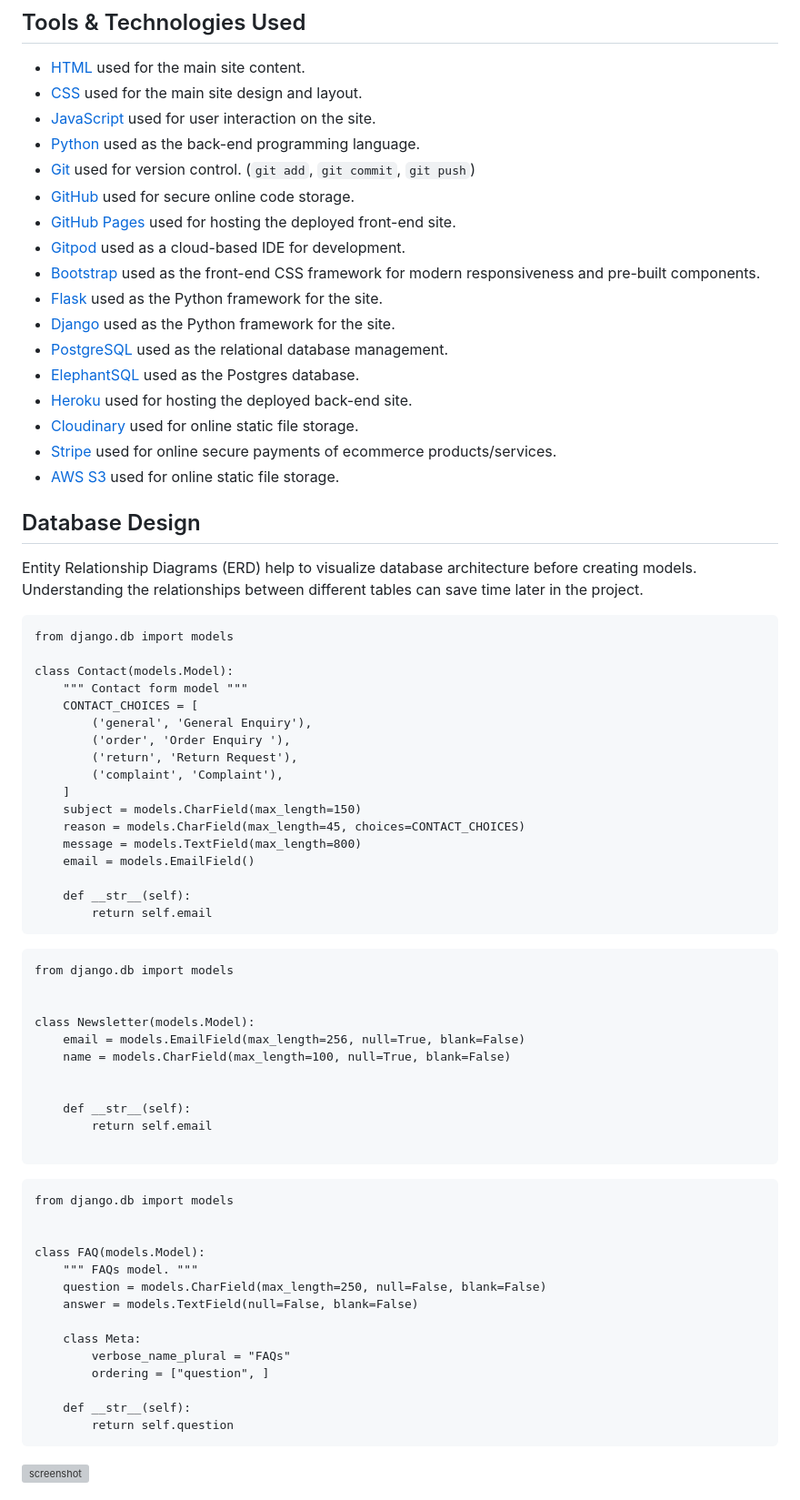
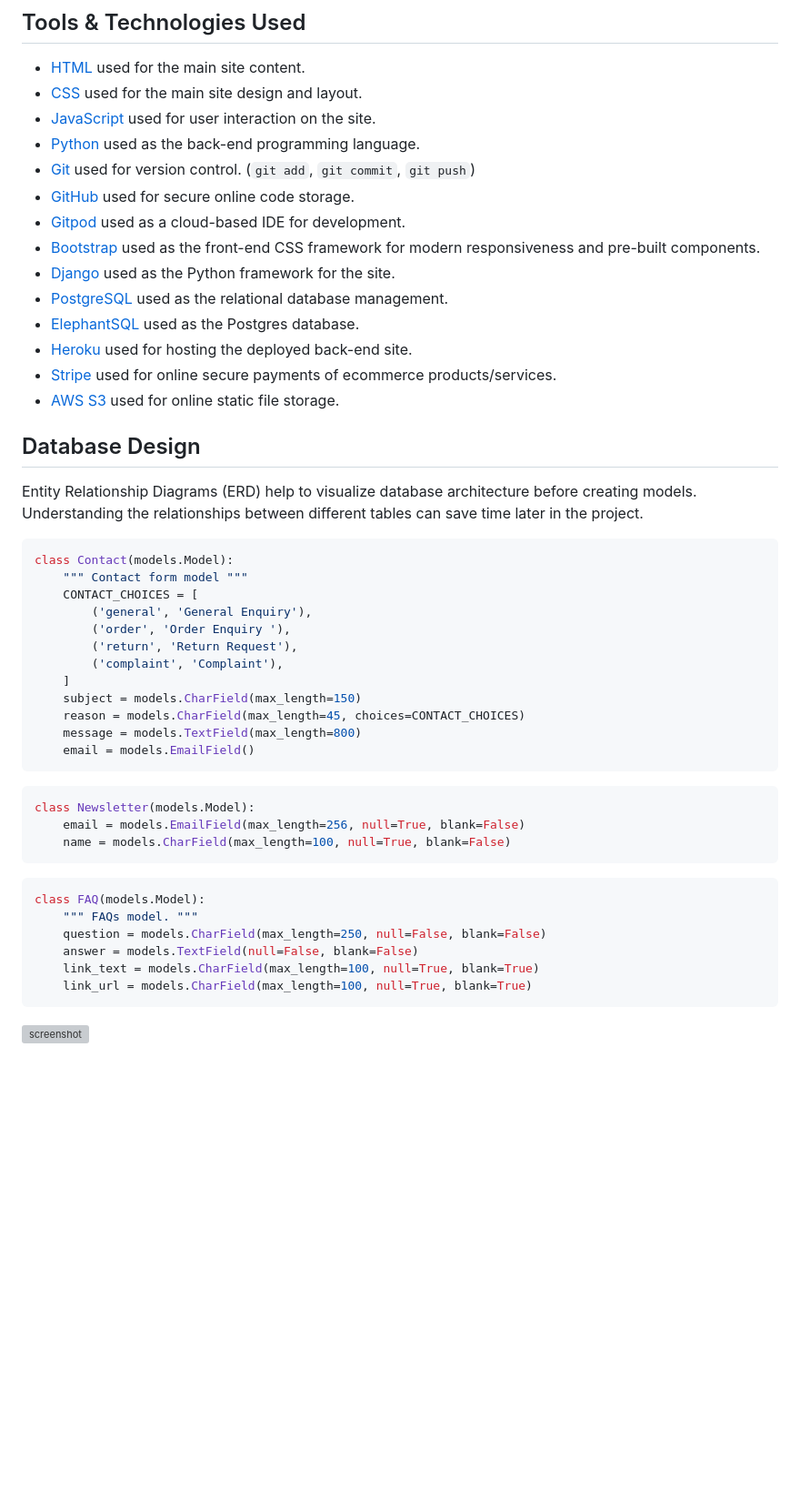
Before and after one commit to shellym96/above_grind, a Markdown page: README.md, the part around the change. Shown at 91% size. GitHub-like rendering; blank space fills up the shorter version; grey boxes are pictures that could not be loaded.

Commit message:
Fix tools/tech used on README

````diff
--- a/README.md
+++ b/README.md
@@ -226,15 +226,12 @@ Checkout
 - [Python](https://www.python.org) used as the back-end programming language.
 - [Git](https://git-scm.com) used for version control. (`git add`, `git commit`, `git push`)
 - [GitHub](https://github.com) used for secure online code storage.
-- [GitHub Pages](https://pages.github.com) used for hosting the deployed front-end site.
 - [Gitpod](https://gitpod.io) used as a cloud-based IDE for development.
 - [Bootstrap](https://getbootstrap.com) used as the front-end CSS framework for modern responsiveness and pre-built components.
-- [Flask](https://flask.palletsprojects.com) used as the Python framework for the site.
 - [Django](https://www.djangoproject.com) used as the Python framework for the site.
 - [PostgreSQL](https://www.postgresql.org) used as the relational database management.
 - [ElephantSQL](https://www.elephantsql.com) used as the Postgres database.
 - [Heroku](https://www.heroku.com) used for hosting the deployed back-end site.
-- [Cloudinary](https://cloudinary.com) used for online static file storage.
 - [Stripe](https://stripe.com) used for online secure payments of ecommerce products/services.
 - [AWS S3](https://aws.amazon.com/s3) used for online static file storage.
 
@@ -243,9 +240,7 @@ Checkout
 Entity Relationship Diagrams (ERD) help to visualize database architecture before creating models.
 Understanding the relationships between different tables can save time later in the project.
 
-```
-from django.db import models
-
+```python
 class Contact(models.Model):
     """ Contact form model """
     CONTACT_CHOICES = [
@@ -258,38 +253,21 @@ class Contact(models.Model):
     reason = models.CharField(max_length=45, choices=CONTACT_CHOICES)
     message = models.TextField(max_length=800)
     email = models.EmailField()
+```
 
-    def __str__(self):
-        return self.email
-```
-```
-from django.db import models
-
-
+```python
 class Newsletter(models.Model):
     email = models.EmailField(max_length=256, null=True, blank=False)
     name = models.CharField(max_length=100, null=True, blank=False)
+```
 
-
-    def __str__(self):
-        return self.email
-
-```
-```
-from django.db import models
-
-
+```python
 class FAQ(models.Model):
     """ FAQs model. """
     question = models.CharField(max_length=250, null=False, blank=False)
     answer = models.TextField(null=False, blank=False)
-
-    class Meta:
-        verbose_name_plural = "FAQs"
-        ordering = ["question", ]
-
-    def __str__(self):
-        return self.question
+    link_text = models.CharField(max_length=100, null=True, blank=True)
+    link_url = models.CharField(max_length=100, null=True, blank=True)
 ```
 
 ![screenshot](documentation/erd.png)
````
